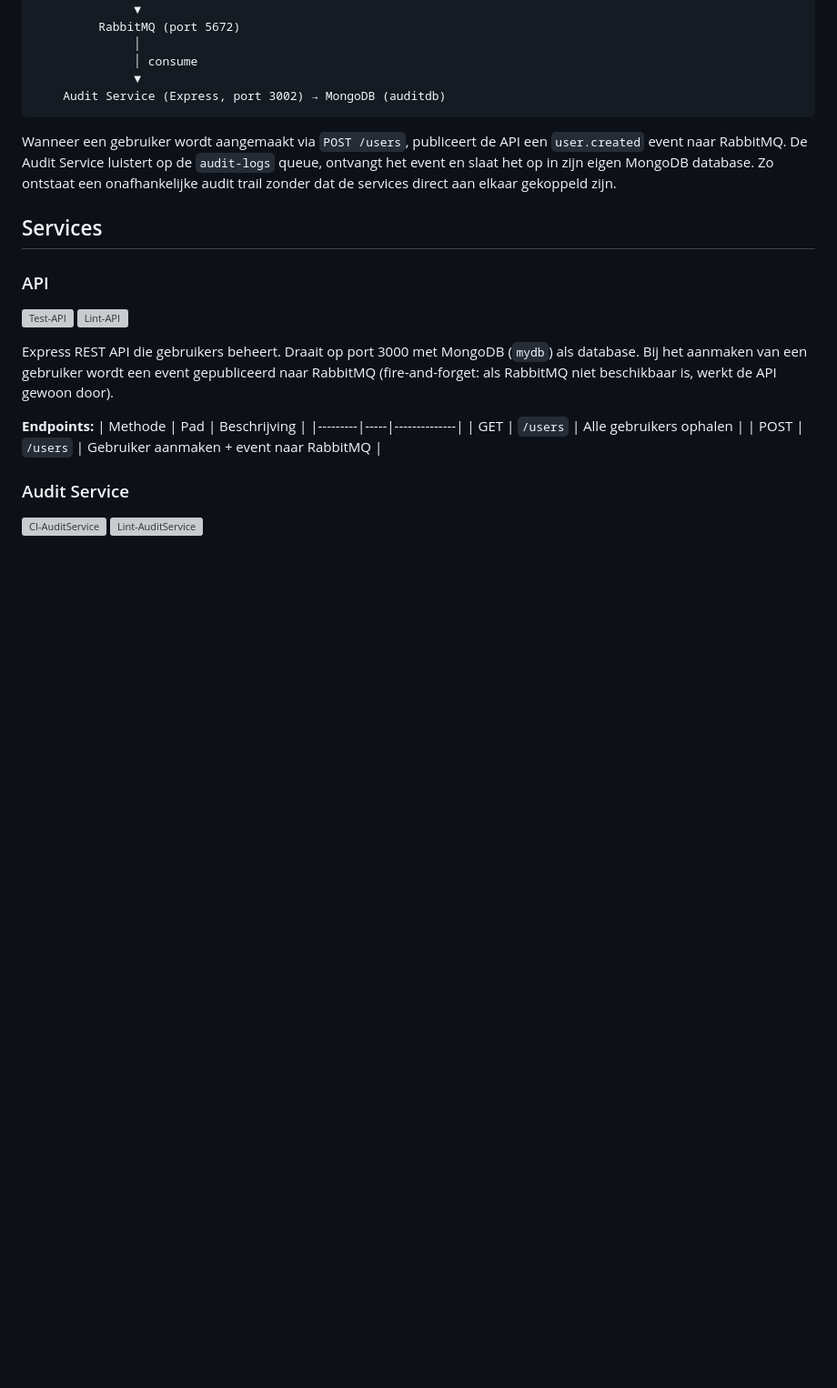
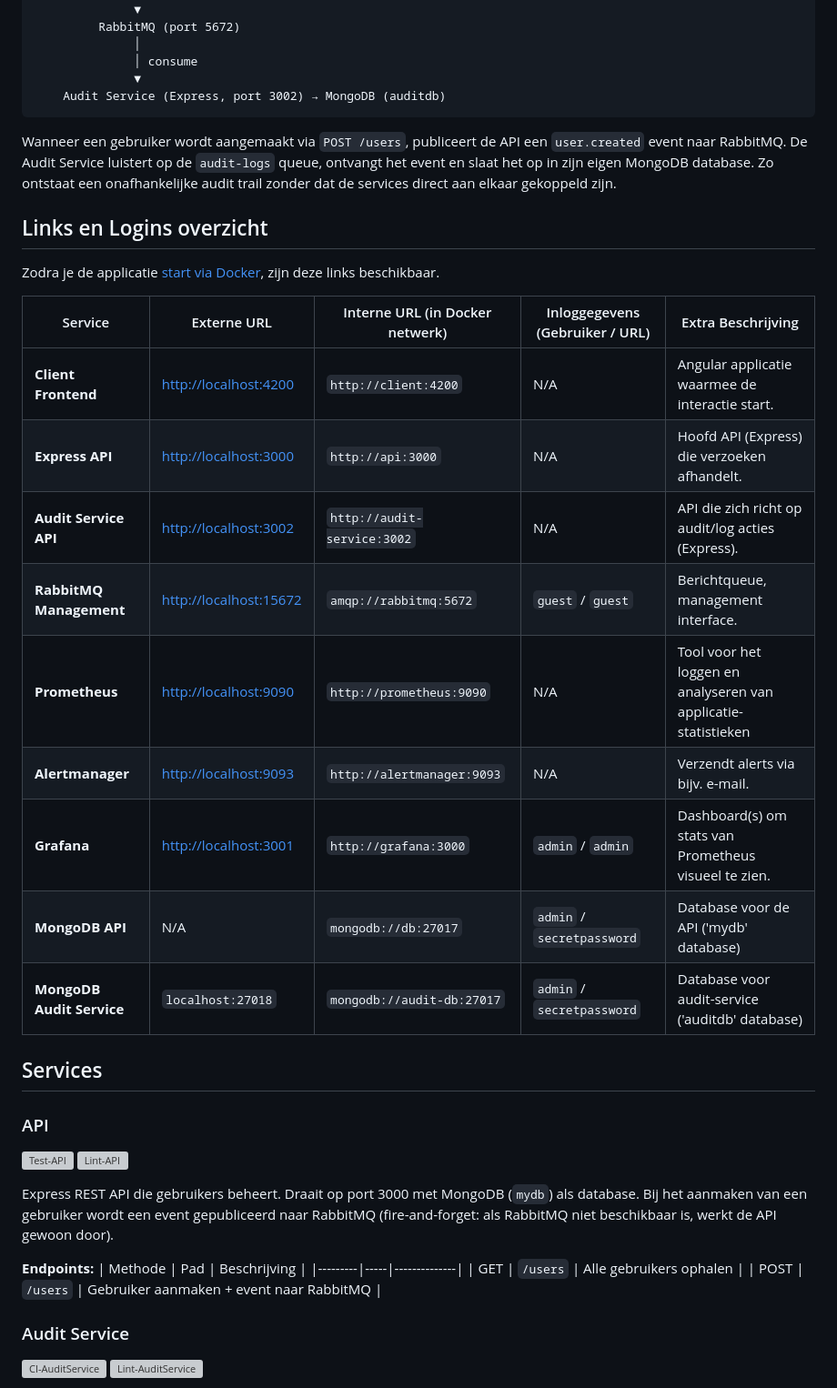
Before and after one commit to kidfles/ATD_INF_DevOps-2025-26, a Markdown page: README.md, the part around one of its changes. Shown at 91% size. GitHub-like rendering; blank space fills up the shorter version; grey boxes are pictures that could not be loaded.

````diff
--- a/README.md
+++ b/README.md
@@ -21,6 +21,23 @@ Browser → Client (Angular, port 4200)
 ```
 
 Wanneer een gebruiker wordt aangemaakt via `POST /users`, publiceert de API een `user.created` event naar RabbitMQ. De Audit Service luistert op de `audit-logs` queue, ontvangt het event en slaat het op in zijn eigen MongoDB database. Zo ontstaat een onafhankelijke audit trail zonder dat de services direct aan elkaar gekoppeld zijn.
+
+## Links en Logins overzicht
+
+Zodra je de applicatie [start via Docker](#project-starten), zijn deze links beschikbaar.
+
+| Service | Externe URL | Interne URL (in Docker netwerk) | Inloggegevens (Gebruiker / URL) | Extra Beschrijving |
+|---------|-------------|---------------------------------|---------------------------------|--------------------|
+| **Client Frontend** | [http://localhost:4200](http://localhost:4200) | `http://client:4200` | N/A | Angular applicatie waarmee de interactie start. |
+| **Express API** | [http://localhost:3000](http://localhost:3000) | `http://api:3000` | N/A | Hoofd API (Express) die verzoeken afhandelt. |
+| **Audit Service API** | [http://localhost:3002](http://localhost:3002) | `http://audit-service:3002` | N/A | API die zich richt op audit/log acties (Express). |
+| **RabbitMQ Management** | [http://localhost:15672](http://localhost:15672) | `amqp://rabbitmq:5672` | `guest` / `guest` | Berichtqueue, management interface. |
+| **Prometheus** | [http://localhost:9090](http://localhost:9090) | `http://prometheus:9090` | N/A | Tool voor het loggen en analyseren van applicatie-statistieken |
+| **Alertmanager** | [http://localhost:9093](http://localhost:9093) | `http://alertmanager:9093` | N/A | Verzendt alerts via bijv. e-mail. |
+| **Grafana** | [http://localhost:3001](http://localhost:3001) | `http://grafana:3000` | `admin` / `admin` | Dashboard(s) om stats van Prometheus visueel te zien. |
+| **MongoDB API** | N/A | `mongodb://db:27017` | `admin` / `secretpassword` | Database voor de API ('mydb' database) |
+| **MongoDB Audit Service** | `localhost:27018` | `mongodb://audit-db:27017` | `admin` / `secretpassword` | Database voor audit-service ('auditdb' database) |
+
 
 ## Services
 
````
Also changed, not shown: other parts of README.md (+7 -11 lines).
